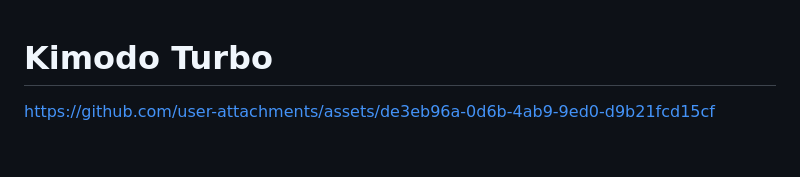
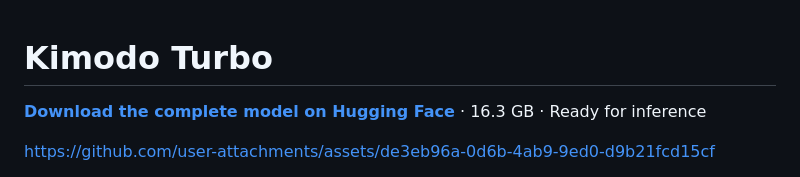
Before and after one commit to octaviusp/kimodo-turbo, a Markdown page: README.md, the part around the change. GitHub-like rendering; blank space fills up the shorter version.

Commit message:
Feature the Hugging Face model link at the top of the README

```diff
--- a/README.md
+++ b/README.md
@@ -1,4 +1,6 @@
 # Kimodo Turbo
+
+**[Download the complete model on Hugging Face](https://huggingface.co/Javascript/Llama-3-Kimodo-Turbo)** · 16.3 GB · Ready for inference
 
 https://github.com/user-attachments/assets/de3eb96a-0d6b-4ab9-9ed0-d9b21fcd15cf
 
```
